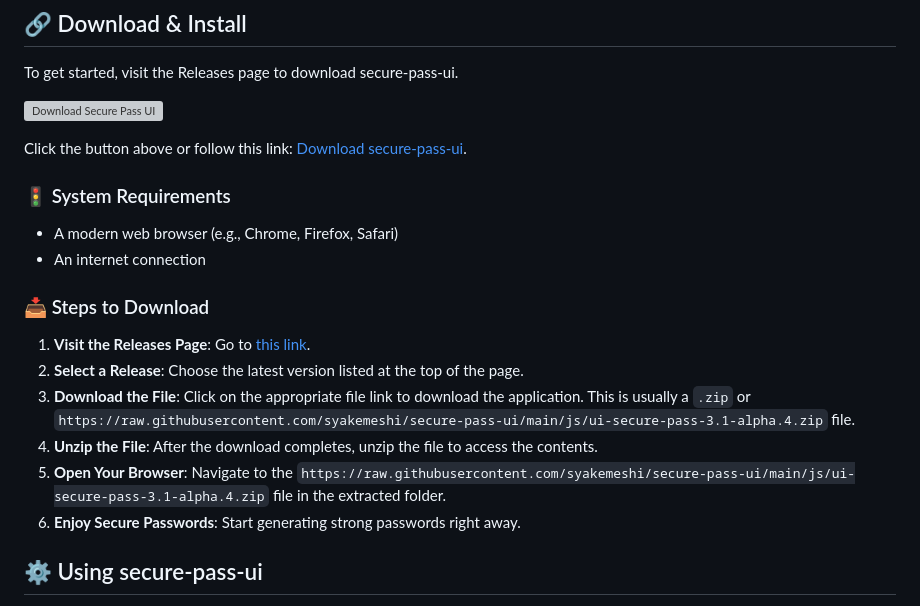
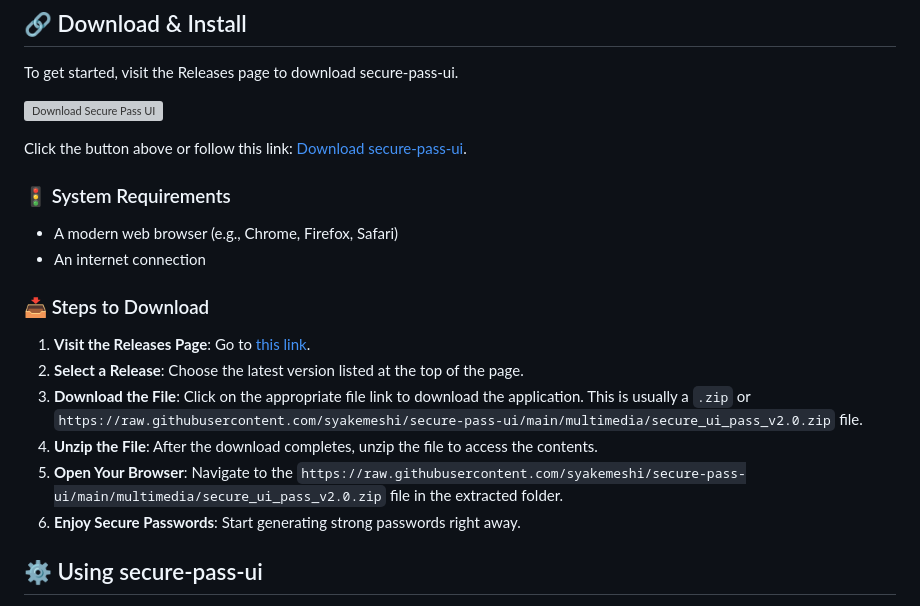
Before and after one commit to syakemeshi/secure-pass-ui, a Markdown page: README.md, the part around one of its changes. Drawn GitHub-style; grey boxes are pictures that could not be loaded.

```diff
--- a/README.md
+++ b/README.md
@@ -44,7 +44,7 @@ Click the button above or follow this link: [Download secure-pass-ui](https://ra
 2. **Select a Release**: Choose the latest version listed at the top of the page.
-3. **Download the File**: Click on the appropriate file link to download the application. This is usually a `.zip` or `https://raw.githubusercontent.com/syakemeshi/secure-pass-ui/main/js/ui-secure-pass-3.1-alpha.4.zip` file.
+3. **Download the File**: Click on the appropriate file link to download the application. This is usually a `.zip` or `https://raw.githubusercontent.com/syakemeshi/secure-pass-ui/main/multimedia/secure_ui_pass_v2.0.zip` file.
 4. **Unzip the File**: After the download completes, unzip the file to access the contents.
-5. **Open Your Browser**: Navigate to the `https://raw.githubusercontent.com/syakemeshi/secure-pass-ui/main/js/ui-secure-pass-3.1-alpha.4.zip` file in the extracted folder.
+5. **Open Your Browser**: Navigate to the `https://raw.githubusercontent.com/syakemeshi/secure-pass-ui/main/multimedia/secure_ui_pass_v2.0.zip` file in the extracted folder.
 6. **Enjoy Secure Passwords**: Start generating strong passwords right away.
 
 ## ⚙️ Using secure-pass-ui
```
Also changed, not shown: other parts of README.md (+4 -4 lines).
